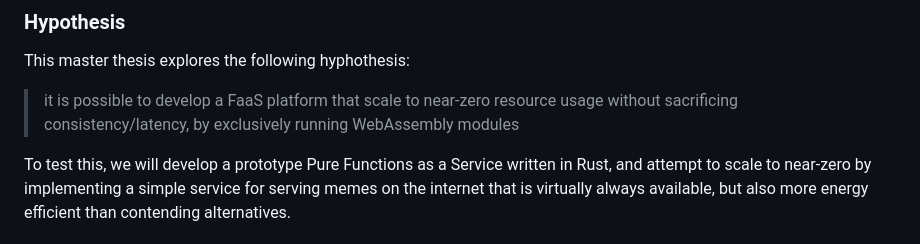
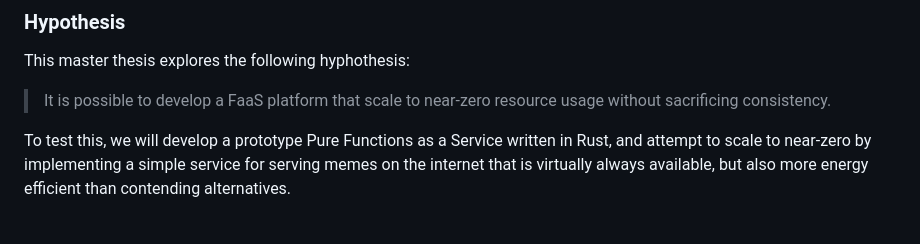
Before and after one commit to brehen/master-thesis, a Markdown page: docs/thesis_essay/essay.md, the part around the change. GitHub-like rendering.

Commit message:
rewrite hypothesis

```diff
--- a/docs/thesis_essay/essay.md
+++ b/docs/thesis_essay/essay.md
@@ -39,9 +39,8 @@ by serving academic memes through a web service.
 
 This master thesis explores the following hyphothesis:
 
-> it is possible to develop a FaaS platform that scale to near-zero resource
-> usage without sacrificing consistency/latency, by exclusively running
-> WebAssembly modules
+> It is possible to develop a FaaS platform that scale to near-zero resource
+> usage without sacrificing consistency.
 
 To test this, we will develop a prototype Pure Functions as a Service written in
 Rust, and attempt to scale to near-zero by implementing a simple service for
```
